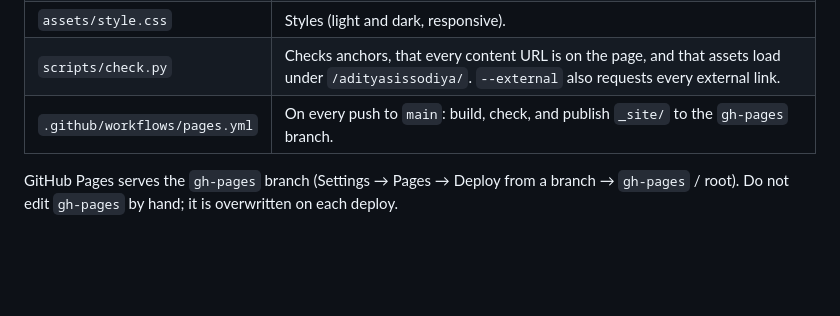
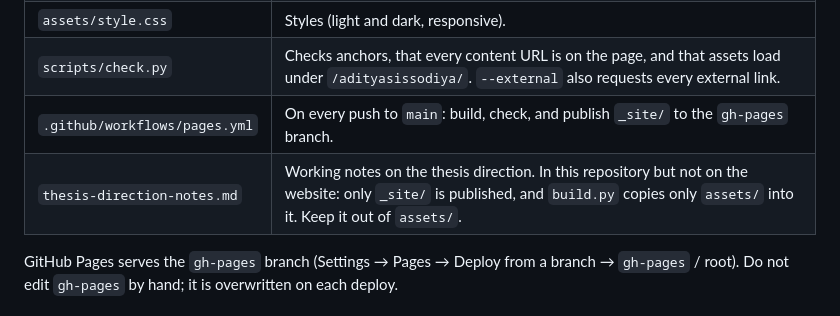
Before and after one commit to adityasissodiya/adityasissodiya, a Markdown page: MAINTAINING.md, the part around the change. Rendered like a GitHub page; blank space fills up the shorter version.

```diff
--- a/MAINTAINING.md
+++ b/MAINTAINING.md
@@ -14,6 +14,7 @@ https://github.com/adityasissodiya. Keep it short; website documentation belongs
 | `assets/style.css` | Styles (light and dark, responsive). |
 | `scripts/check.py` | Checks anchors, that every content URL is on the page, and that assets load under `/adityasissodiya/`. `--external` also requests every external link. |
 | `.github/workflows/pages.yml` | On every push to `main`: build, check, and publish `_site/` to the `gh-pages` branch. |
+| `thesis-direction-notes.md` | Working notes on the thesis direction. In this repository but not on the website: only `_site/` is published, and `build.py` copies only `assets/` into it. Keep it out of `assets/`. |
 
 GitHub Pages serves the `gh-pages` branch (Settings → Pages → Deploy from a branch →
 `gh-pages` / root). Do not edit `gh-pages` by hand; it is overwritten on each deploy.
```
Also changed, not shown: thesis-direction-notes.md (added, +169 -0 lines).
